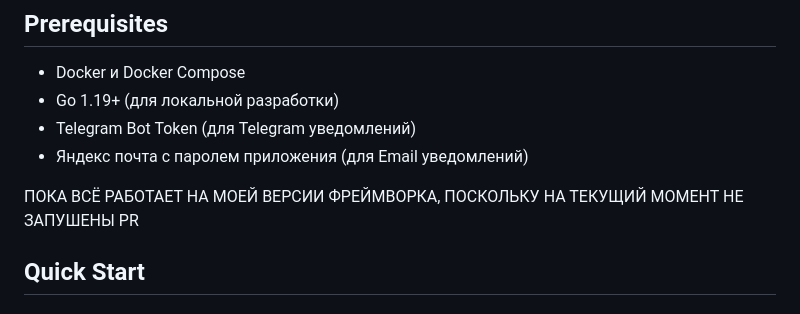
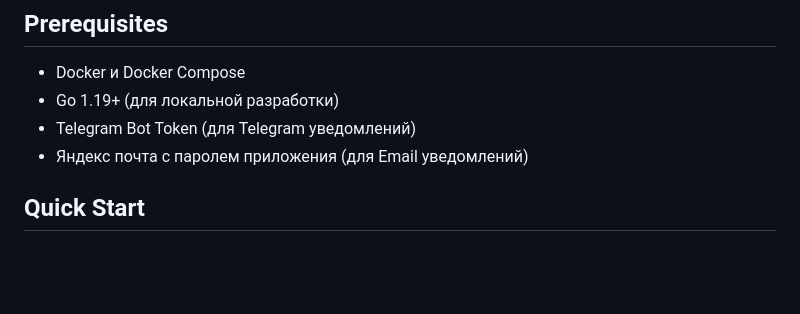
Before and after one commit to pozedorum/WB_project_3, a Markdown page: task1/README.md, the part around the change. GitHub-like rendering; blank space fills up the shorter version.

```diff
--- a/task1/README.md
+++ b/task1/README.md
@@ -17,10 +17,6 @@
 - Go 1.19+ (для локальной разработки)
 - Telegram Bot Token (для Telegram уведомлений)
 - Яндекс почта с паролем приложения (для Email уведомлений)
-
-
-ПОКА ВСË РАБОТАЕТ НА МОЕЙ ВЕРСИИ ФРЕЙМВОРКА,
-ПОСКОЛЬКУ НА ТЕКУЩИЙ МОМЕНТ НЕ ЗАПУШЕНЫ PR
 
 ## Quick Start
 
```
